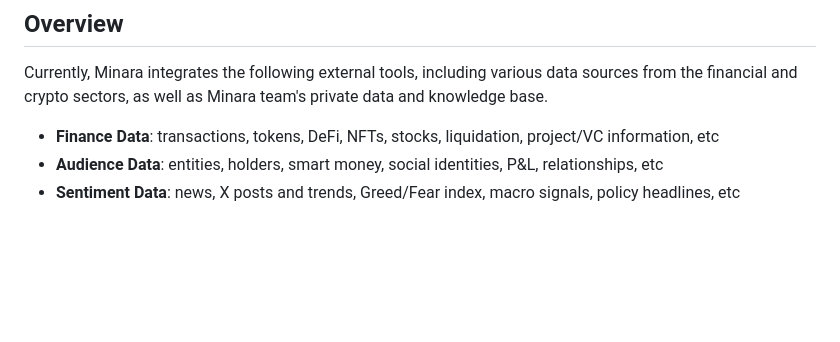
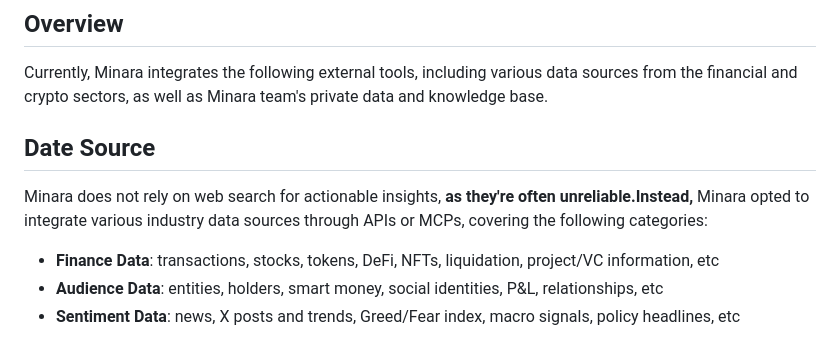
Before and after one commit to Minara-AI/Documentation, a Markdown page: mechanism/tools-integration.md, the part around one of its changes. Drawn GitHub-style; blank space fills up the shorter version.

```diff
--- a/mechanism/tools-integration.md
+++ b/mechanism/tools-integration.md
@@ -4,7 +4,11 @@
 
 Currently, Minara integrates the following external tools, including various data sources from the financial and crypto sectors, as well as Minara team's private data and knowledge base.
 
-* **Finance Data**: transactions, tokens, DeFi, NFTs, stocks, liquidation, project/VC information, etc
+## Date Source
+
+Minara does not rely on web search for actionable insights, **as they're often unreliable.Instead,** Minara opted to integrate various industry data sources through APIs or MCPs, covering the following categories:
+
+* **Finance Data**: transactions, stocks, tokens, DeFi, NFTs, liquidation, project/VC information, etc
 * **Audience Data**: entities, holders, smart money, social identities, P\&L, relationships, etc
 * **Sentiment Data**: news, X posts and trends, Greed/Fear index, macro signals, policy headlines, etc
 
```
Also changed, not shown: other parts of mechanism/tools-integration.md (+3 -1 lines), .gitbook/assets/image.png (added), 1 other file.
